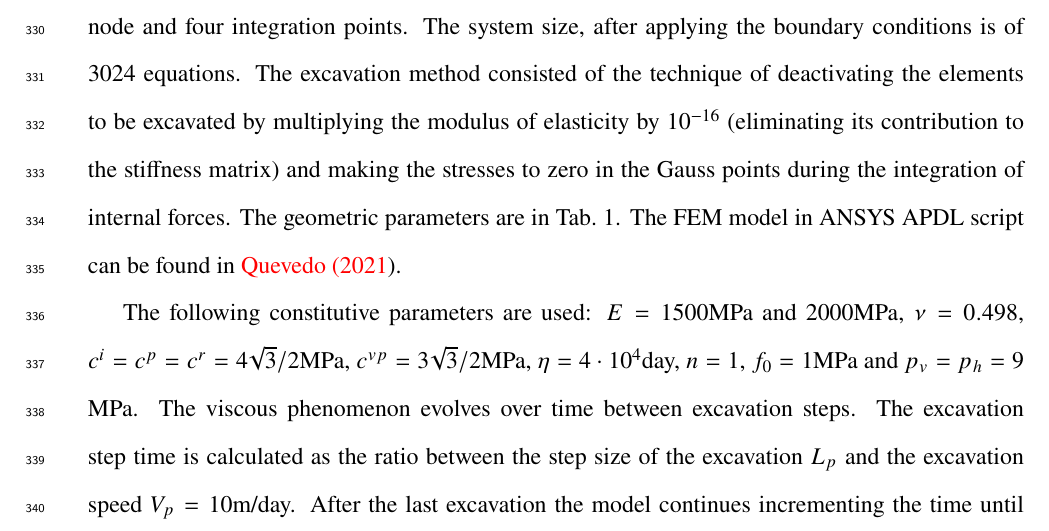
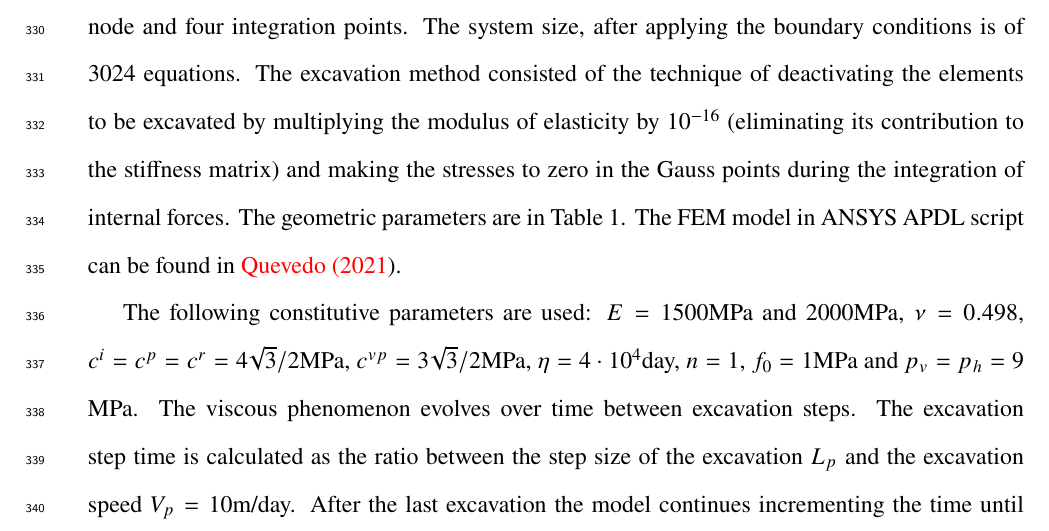
Before and after one commit to felquevedo/2021-11-16-International-Journal-of-Geomechanics, a LaTeX document (ascexmpl-new.tex): part of page 16 of 32, cut so that both start at the same text. Compiled offline with pdfLaTeX.

Commit message:
Update - ultima revisão
- Alteração de Tab. 1 para Table 1

```diff
--- a/ascexmpl-new.tex
+++ b/ascexmpl-new.tex
@@ -502,7 +502,7 @@ Before proceeding to the model validation, it is emphasized that the momentum ba
 
 As validation, a comparison will be made with the analytical and numerical solutions deduced by \cite{piepi1995} for a perfect elastoplastic-viscoplastic model with Tresca’s criterion applied to deep clay rock mass. This analytical solution was chosen because it uses the same association principle as in Fig.~\ref{reological_scheme}. Furthermore, it is considered the same surface for plasticity and viscoplasticity, and their flow vectors are fully associated  $f^p = g^{p} = f^{vp} = g^{vp}$. For this analysis, the Tresca surface was approximated through the Drucker-Prager surface without friction and dilatance angle.
 
-The mesh (Fig.~\ref{malhaAXI}) comprises 1431 linear elements of four nodes, two degrees of freedom per node and four integration points. The system size, after applying the boundary conditions is of 3024 equations. The excavation method consisted of the technique of deactivating the elements to be excavated by multiplying the modulus of elasticity by $10^{-16}$ (eliminating its contribution to the stiffness matrix) and making the stresses to zero in the Gauss points during the integration of internal forces. The geometric parameters are in Tab.~\ref{parametros_AXI}. The FEM model in ANSYS APDL script can be found in \citeN{Quevedo2021}.
+The mesh (Fig.~\ref{malhaAXI}) comprises 1431 linear elements of four nodes, two degrees of freedom per node and four integration points. The system size, after applying the boundary conditions is of 3024 equations. The excavation method consisted of the technique of deactivating the elements to be excavated by multiplying the modulus of elasticity by $10^{-16}$ (eliminating its contribution to the stiffness matrix) and making the stresses to zero in the Gauss points during the integration of internal forces. The geometric parameters are in Table~\ref{parametros_AXI}. The FEM model in ANSYS APDL script can be found in \citeN{Quevedo2021}.
 
 \begin{figure}
 	\centering
```
Also changed, not shown: ascexmpl-new.pdf, revised_manuscript_without_figures_R2.pdf (added), 1 other file.
